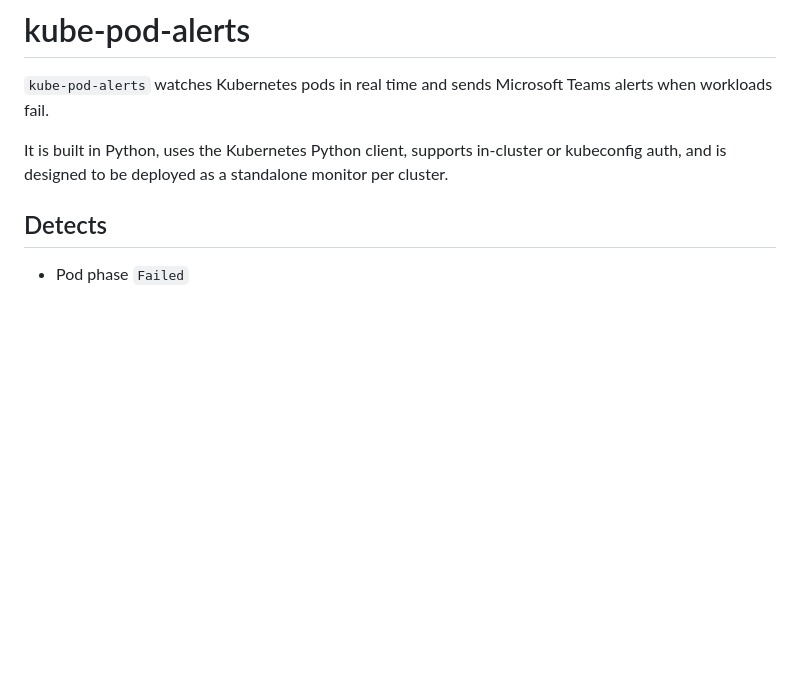
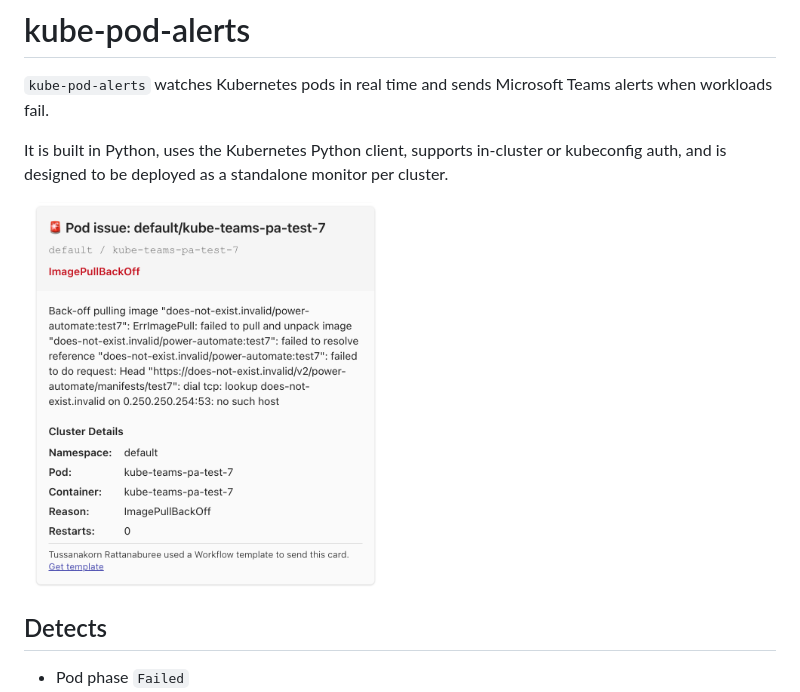
Before and after one commit to tussanakorn/kube-pod-alerts, a Markdown page: README.md, the part around the change. GitHub-like rendering; pictures changed too: docs/images/example-alert.png (added); blank space fills up the shorter version.

```diff
--- a/README.md
+++ b/README.md
@@ -3,6 +3,8 @@
 `kube-pod-alerts` watches Kubernetes pods in real time and sends Microsoft Teams alerts when workloads fail.
 
 It is built in Python, uses the Kubernetes Python client, supports in-cluster or kubeconfig auth, and is designed to be deployed as a standalone monitor per cluster.
+
+<img src="docs/images/example-alert.png" alt="Example alert" width="360" />
 
 ## Detects
 
```
